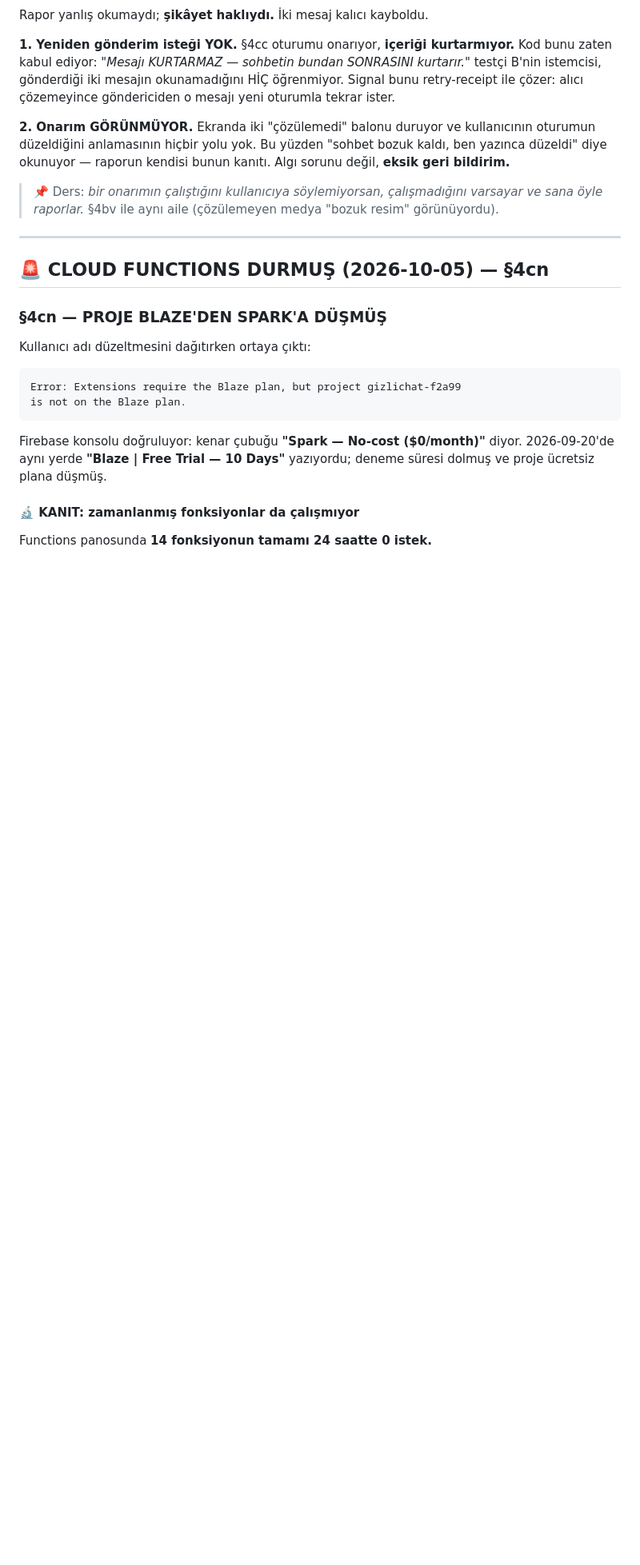
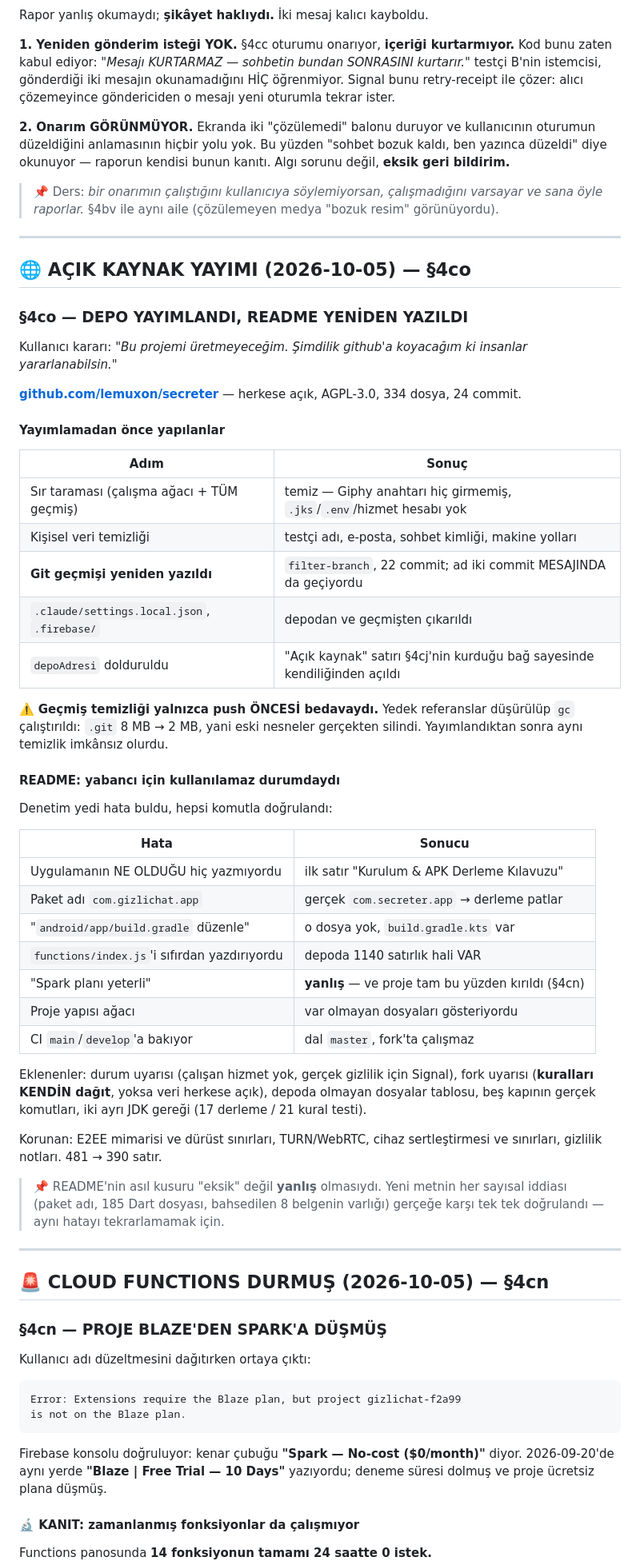
Before and after one commit to lemuxon/secreter, a Markdown page: DEVAM.md, the part around one of its changes. Shown at 80% size. GitHub-like rendering; blank space fills up the shorter version.

```diff
--- a/DEVAM.md
+++ b/DEVAM.md
@@ -1505,6 +1550,59 @@ kanıtı. Algı sorunu değil, **eksik geri bildirim.**
 > 📌 Ders: *bir onarımın çalıştığını kullanıcıya söylemiyorsan,
 > çalışmadığını varsayar ve sana öyle raporlar.* §4bv ile aynı aile
 > (çözülemeyen medya "bozuk resim" görünüyordu).
+
+---
+
+## 🌐 AÇIK KAYNAK YAYIMI (2026-10-05) — §4co
+
+### §4co — DEPO YAYIMLANDI, README YENİDEN YAZILDI
+
+Kullanıcı kararı: *"Bu projemi üretmeyeceğim. Şimdilik github'a koyacağım
+ki insanlar yararlanabilsin."*
+
+**[github.com/lemuxon/secreter](https://github.com/lemuxon/secreter)** —
+herkese açık, AGPL-3.0, 334 dosya, 24 commit.
+
+#### Yayımlamadan önce yapılanlar
+
+| Adım | Sonuç |
+|---|---|
+| Sır taraması (çalışma ağacı + TÜM geçmiş) | temiz — Giphy anahtarı hiç girmemiş, `.jks`/`.env`/hizmet hesabı yok |
+| Kişisel veri temizliği | testçi adı, e-posta, sohbet kimliği, makine yolları |
+| **Git geçmişi yeniden yazıldı** | `filter-branch`, 22 commit; ad iki commit MESAJINDA da geçiyordu |
+| `.claude/settings.local.json`, `.firebase/` | depodan ve geçmişten çıkarıldı |
+| `depoAdresi` dolduruldu | "Açık kaynak" satırı §4cj'nin kurduğu bağ sayesinde kendiliğinden açıldı |
+
+⚠️ **Geçmiş temizliği yalnızca push ÖNCESİ bedavaydı.** Yedek referanslar
+düşürülüp `gc` çalıştırıldı: `.git` 8 MB → 2 MB, yani eski nesneler
+gerçekten silindi. Yayımlandıktan sonra aynı temizlik imkânsız olurdu.
+
+#### README: yabancı için kullanılamaz durumdaydı
+
+Denetim yedi hata buldu, hepsi komutla doğrulandı:
+
+| Hata | Sonucu |
+|---|---|
+| Uygulamanın NE OLDUĞU hiç yazmıyordu | ilk satır "Kurulum & APK Derleme Kılavuzu" |
+| Paket adı `com.gizlichat.app` | gerçek `com.secreter.app` → derleme patlar |
+| "`android/app/build.gradle` düzenle" | o dosya yok, `build.gradle.kts` var |
+| `functions/index.js`'i sıfırdan yazdırıyordu | depoda 1140 satırlık hali VAR |
+| "Spark planı yeterli" | **yanlış** — ve proje tam bu yüzden kırıldı (§4cn) |
+| Proje yapısı ağacı | var olmayan dosyaları gösteriyordu |
+| CI `main`/`develop`'a bakıyor | dal `master`, fork'ta çalışmaz |
+
+Eklenenler: durum uyarısı (çalışan hizmet yok, gerçek gizlilik için
+Signal), fork uyarısı (**kuralları KENDİN dağıt**, yoksa veri herkese
+açık), depoda olmayan dosyalar tablosu, beş kapının gerçek komutları,
+iki ayrı JDK gereği (17 derleme / 21 kural testi).
+
+Korunan: E2EE mimarisi ve dürüst sınırları, TURN/WebRTC, cihaz
+sertleştirmesi ve sınırları, gizlilik notları. 481 → 390 satır.
+
+> 📌 README'nin asıl kusuru "eksik" değil **yanlış** olmasıydı. Yeni
+> metnin her sayısal iddiası (paket adı, 185 Dart dosyası, bahsedilen 8
+> belgenin varlığı) gerçeğe karşı tek tek doğrulandı — aynı hatayı
+> tekrarlamamak için.
 
 ---
 
```
Also changed, not shown: other parts of DEVAM.md (+46 -1 lines).
